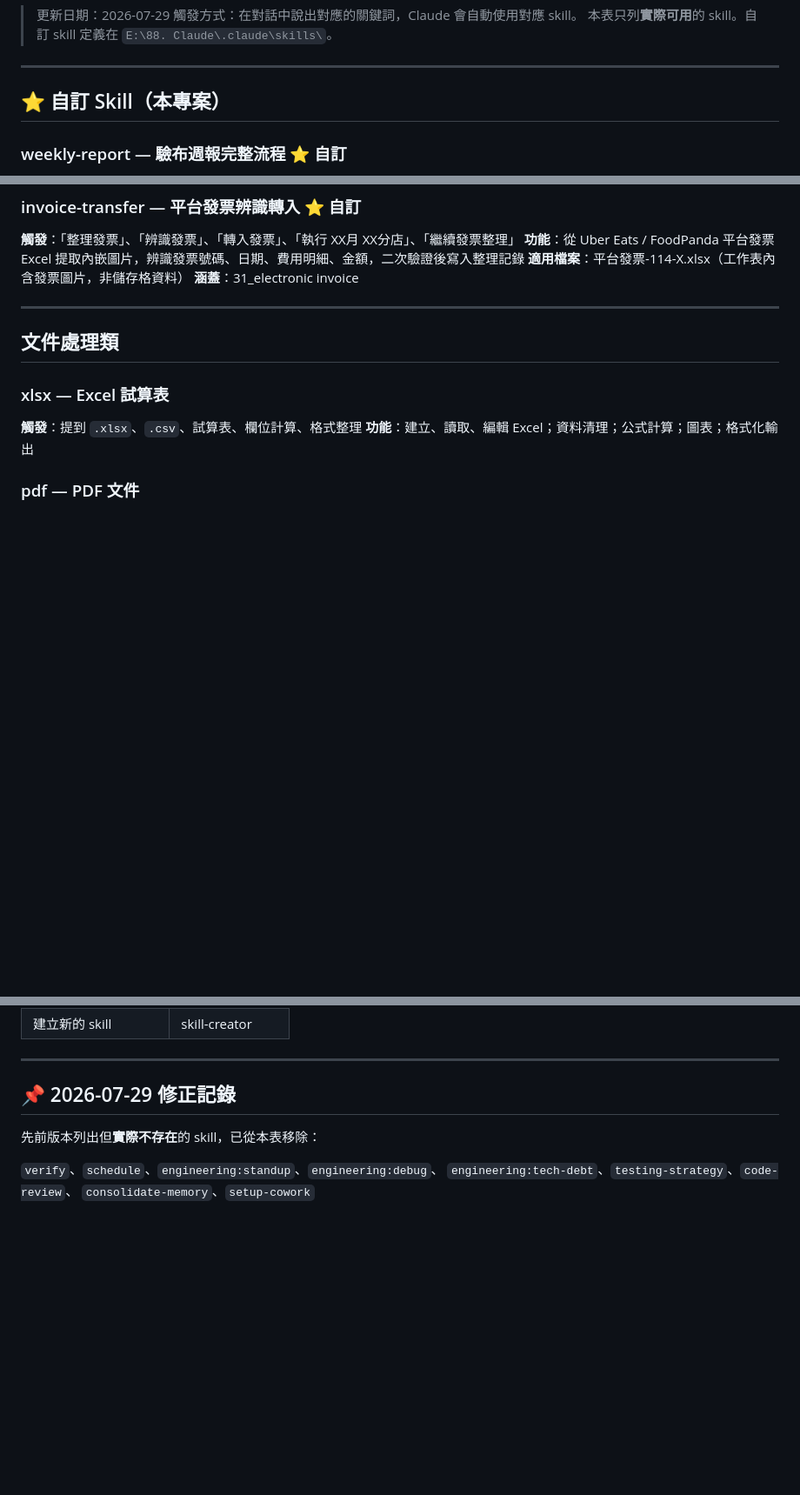
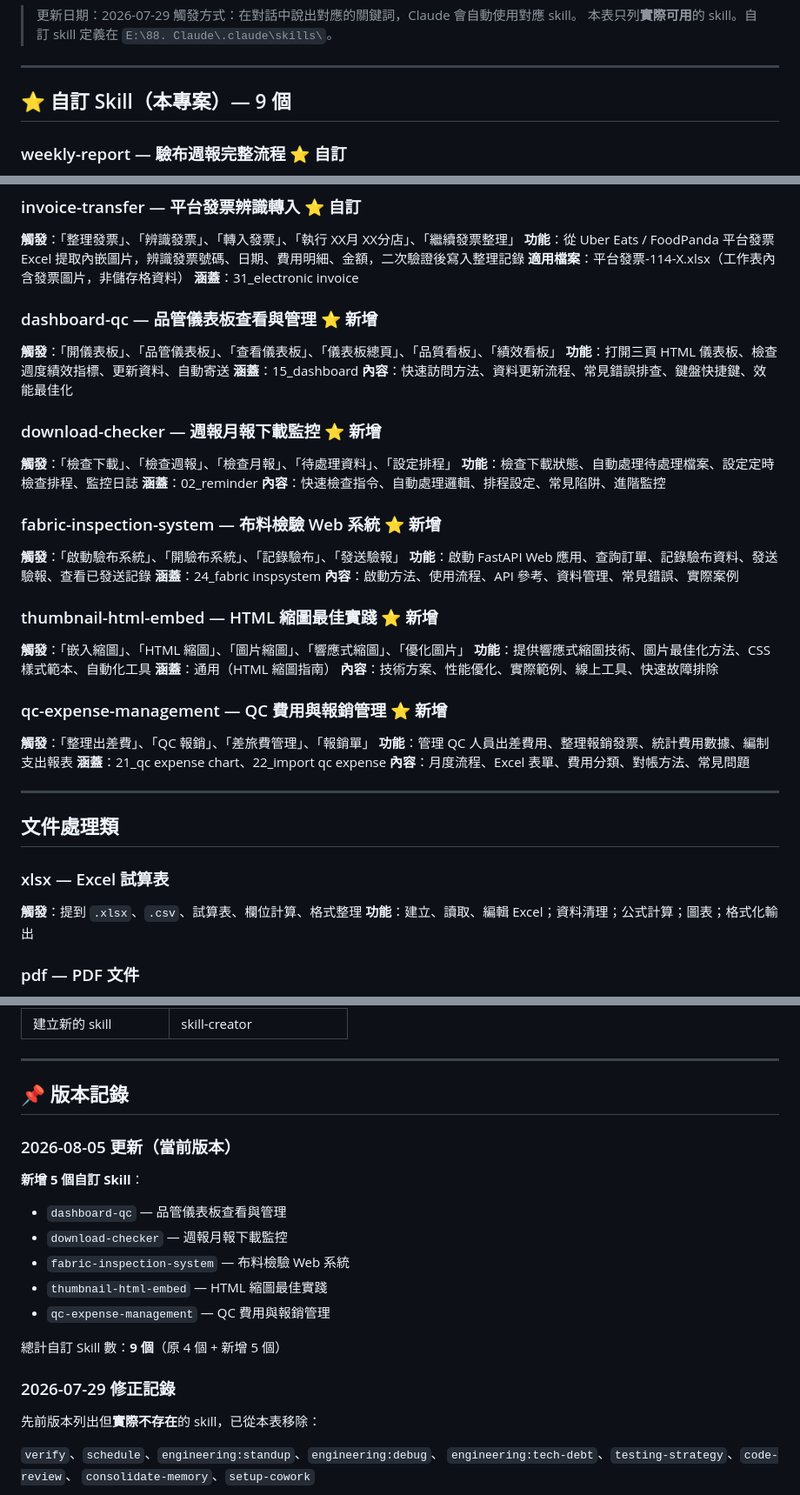
Before and after one commit to Tony-H58/tonyboss, a Markdown page: 00_claude data/Claude Skills 總表.md, 3 parts joined by grey strips. Shown at 87% size. Drawn GitHub-style; blank space fills up the shorter version.

```diff
--- a/00_claude data/Claude Skills 總表.md
+++ b/00_claude data/Claude Skills 總表.md
@@ -6,7 +6,7 @@
 
 ---
 
-## ⭐ 自訂 Skill（本專案）
+## ⭐ 自訂 Skill（本專案）— 9 個
 
 ### weekly-report — 驗布週報完整流程 ⭐ 自訂
 **觸發**：「跑週報」、「週報」、「週報流程」、「週度導入」、「寄週報」
@@ -29,6 +29,36 @@
 **功能**：從 Uber Eats / FoodPanda 平台發票 Excel 提取內嵌圖片，辨識發票號碼、日期、費用明細、金額，二次驗證後寫入整理記錄
 **適用檔案**：平台發票-114-X.xlsx（工作表內含發票圖片，非儲存格資料）
 **涵蓋**：31_electronic invoice
+
+### dashboard-qc — 品管儀表板查看與管理 ⭐ 新增
+**觸發**：「開儀表板」、「品管儀表板」、「查看儀表板」、「儀表板總頁」、「品質看板」、「績效看板」
+**功能**：打開三頁 HTML 儀表板、檢查週度績效指標、更新資料、自動寄送
+**涵蓋**：15_dashboard
+**內容**：快速訪問方法、資料更新流程、常見錯誤排查、鍵盤快捷鍵、效能最佳化
+
+### download-checker — 週報月報下載監控 ⭐ 新增
+**觸發**：「檢查下載」、「檢查週報」、「檢查月報」、「待處理資料」、「設定排程」
+**功能**：檢查下載狀態、自動處理待處理檔案、設定定時檢查排程、監控日誌
+**涵蓋**：02_reminder
+**內容**：快速檢查指令、自動處理邏輯、排程設定、常見陷阱、進階監控
+
+### fabric-inspection-system — 布料檢驗 Web 系統 ⭐ 新增
+**觸發**：「啟動驗布系統」、「開驗布系統」、「記錄驗布」、「發送驗報」
+**功能**：啟動 FastAPI Web 應用、查詢訂單、記錄驗布資料、發送驗報、查看已發送記錄
+**涵蓋**：24_fabric inspsystem
+**內容**：啟動方法、使用流程、API 參考、資料管理、常見錯誤、實際案例
+
+### thumbnail-html-embed — HTML 縮圖最佳實踐 ⭐ 新增
+**觸發**：「嵌入縮圖」、「HTML 縮圖」、「圖片縮圖」、「響應式縮圖」、「優化圖片」
+**功能**：提供響應式縮圖技術、圖片最佳化方法、CSS 樣式範本、自動化工具
+**涵蓋**：通用（HTML 縮圖指南）
+**內容**：技術方案、性能優化、實際範例、線上工具、快速故障排除
+
+### qc-expense-management — QC 費用與報銷管理 ⭐ 新增
+**觸發**：「整理出差費」、「QC 報銷」、「差旅費管理」、「報銷單」
+**功能**：管理 QC 人員出差費用、整理報銷發票、統計費用數據、編制支出報表
+**涵蓋**：21_qc expense chart、22_import qc expense
+**內容**：月度流程、Excel 表單、費用分類、對帳方法、常見問題
 
 ---
 
@@ -143,7 +178,20 @@
 
 ---
 
-## 📌 2026-07-29 修正記錄
+## 📌 版本記錄
+
+### 2026-08-05 更新（當前版本）
+
+**新增 5 個自訂 Skill**：
+- `dashboard-qc` — 品管儀表板查看與管理
+- `download-checker` — 週報月報下載監控
+- `fabric-inspection-system` — 布料檢驗 Web 系統
+- `thumbnail-html-embed` — HTML 縮圖最佳實踐
+- `qc-expense-management` — QC 費用與報銷管理
+
+總計自訂 Skill 數：**9 個**（原 4 個 + 新增 5 個）
+
+### 2026-07-29 修正記錄
 
 先前版本列出但**實際不存在**的 skill，已從本表移除：
 
```
Also changed, not shown: other parts of 00_claude data/Claude Skills 總表.md (+5 -0 lines), 00_claude data/INDEX.md (+10 -5 lines), 00_claude data/Skill使用指南.md (+12 -7 lines).
